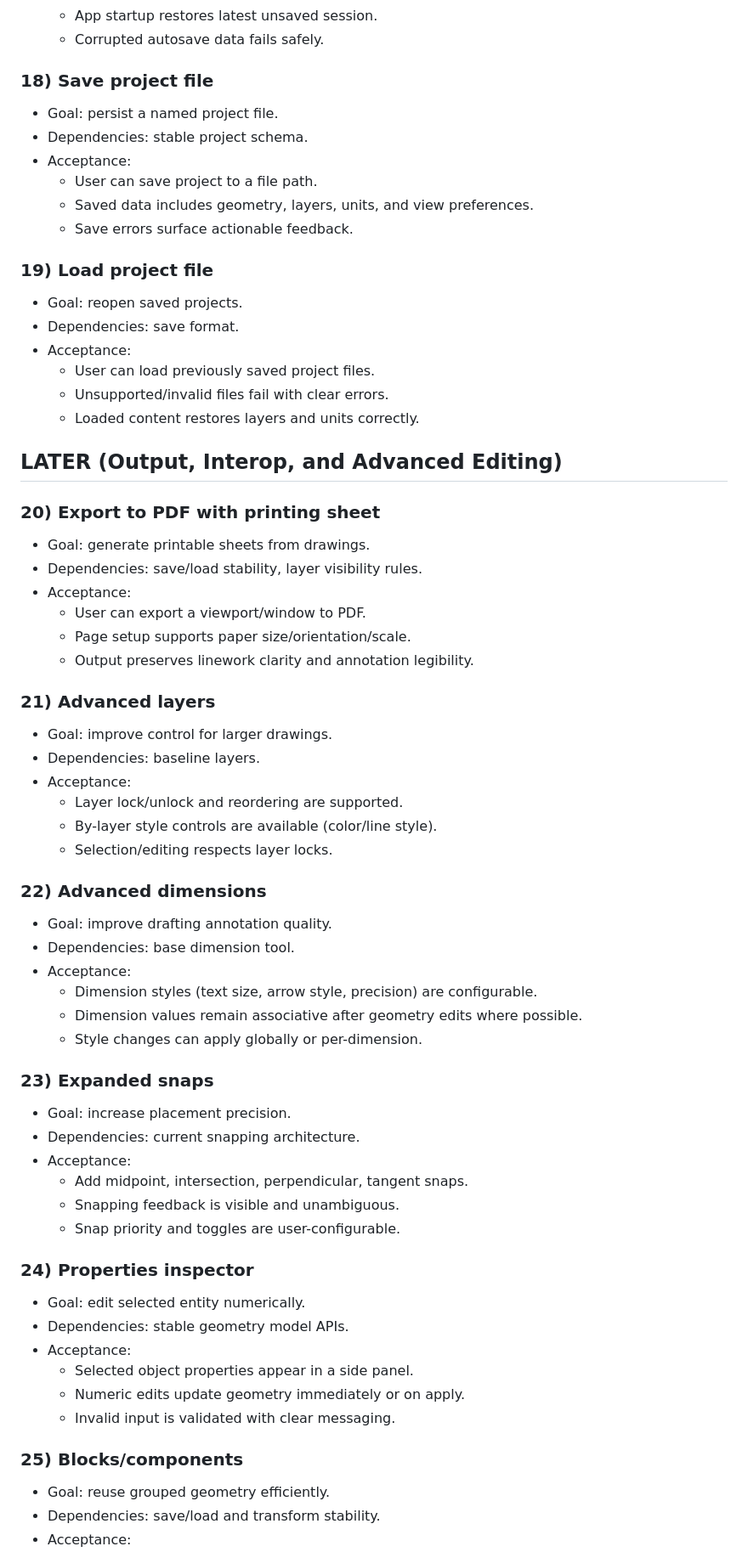
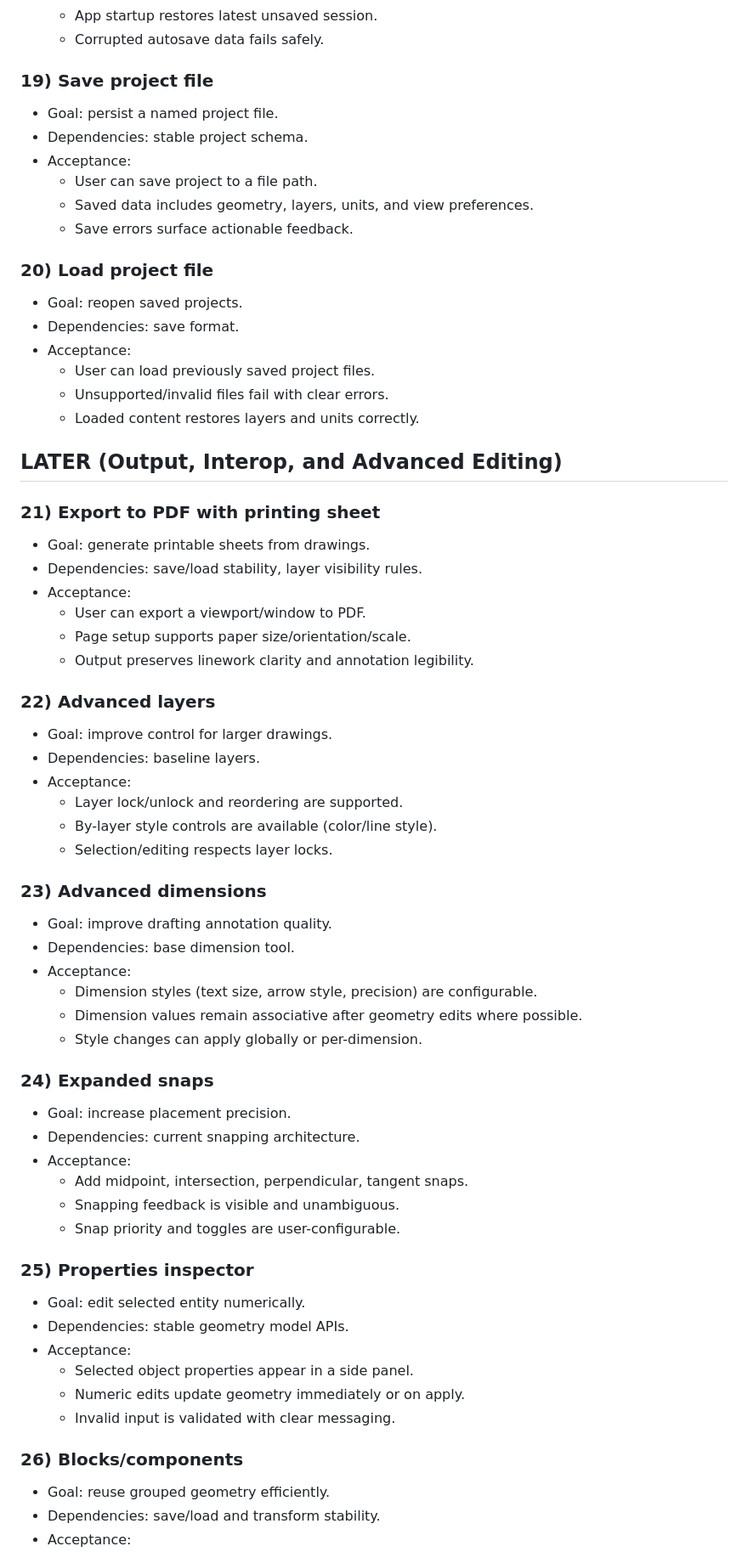
Before and after one commit to adsonpleal/arcadia, a Markdown page: project_plan.md, the part around one of its changes. Shown at 85% size. Drawn GitHub-style.

```diff
--- a/project_plan.md
+++ b/project_plan.md
@@ -160,7 +168,7 @@ This roadmap follows a capability ladder:
   - App startup restores latest unsaved session.
   - Corrupted autosave data fails safely.
 
-### 18) Save project file
+### 19) Save project file
 - Goal: persist a named project file.
 - Dependencies: stable project schema.
 - Acceptance:
@@ -168,7 +176,7 @@ This roadmap follows a capability ladder:
   - Saved data includes geometry, layers, units, and view preferences.
   - Save errors surface actionable feedback.
 
-### 19) Load project file
+### 20) Load project file
 - Goal: reopen saved projects.
 - Dependencies: save format.
 - Acceptance:
@@ -178,7 +186,7 @@ This roadmap follows a capability ladder:
 
 ## LATER (Output, Interop, and Advanced Editing)
 
-### 20) Export to PDF with printing sheet
+### 21) Export to PDF with printing sheet
 - Goal: generate printable sheets from drawings.
 - Dependencies: save/load stability, layer visibility rules.
 - Acceptance:
@@ -186,7 +194,7 @@ This roadmap follows a capability ladder:
   - Page setup supports paper size/orientation/scale.
   - Output preserves linework clarity and annotation legibility.
 
-### 21) Advanced layers
+### 22) Advanced layers
 - Goal: improve control for larger drawings.
 - Dependencies: baseline layers.
 - Acceptance:
@@ -194,7 +202,7 @@ This roadmap follows a capability ladder:
   - By-layer style controls are available (color/line style).
   - Selection/editing respects layer locks.
 
-### 22) Advanced dimensions
+### 23) Advanced dimensions
 - Goal: improve drafting annotation quality.
 - Dependencies: base dimension tool.
 - Acceptance:
@@ -202,7 +210,7 @@ This roadmap follows a capability ladder:
   - Dimension values remain associative after geometry edits where possible.
   - Style changes can apply globally or per-dimension.
 
-### 23) Expanded snaps
+### 24) Expanded snaps
 - Goal: increase placement precision.
 - Dependencies: current snapping architecture.
 - Acceptance:
@@ -210,7 +218,7 @@ This roadmap follows a capability ladder:
   - Snapping feedback is visible and unambiguous.
   - Snap priority and toggles are user-configurable.
 
-### 24) Properties inspector
+### 25) Properties inspector
 - Goal: edit selected entity numerically.
 - Dependencies: stable geometry model APIs.
 - Acceptance:
@@ -218,7 +226,7 @@ This roadmap follows a capability ladder:
   - Numeric edits update geometry immediately or on apply.
   - Invalid input is validated with clear messaging.
 
-### 25) Blocks/components
+### 26) Blocks/components
 - Goal: reuse grouped geometry efficiently.
 - Dependencies: save/load and transform stability.
 - Acceptance:
```
Also changed, not shown: other parts of project_plan.md (+25 -17 lines).
